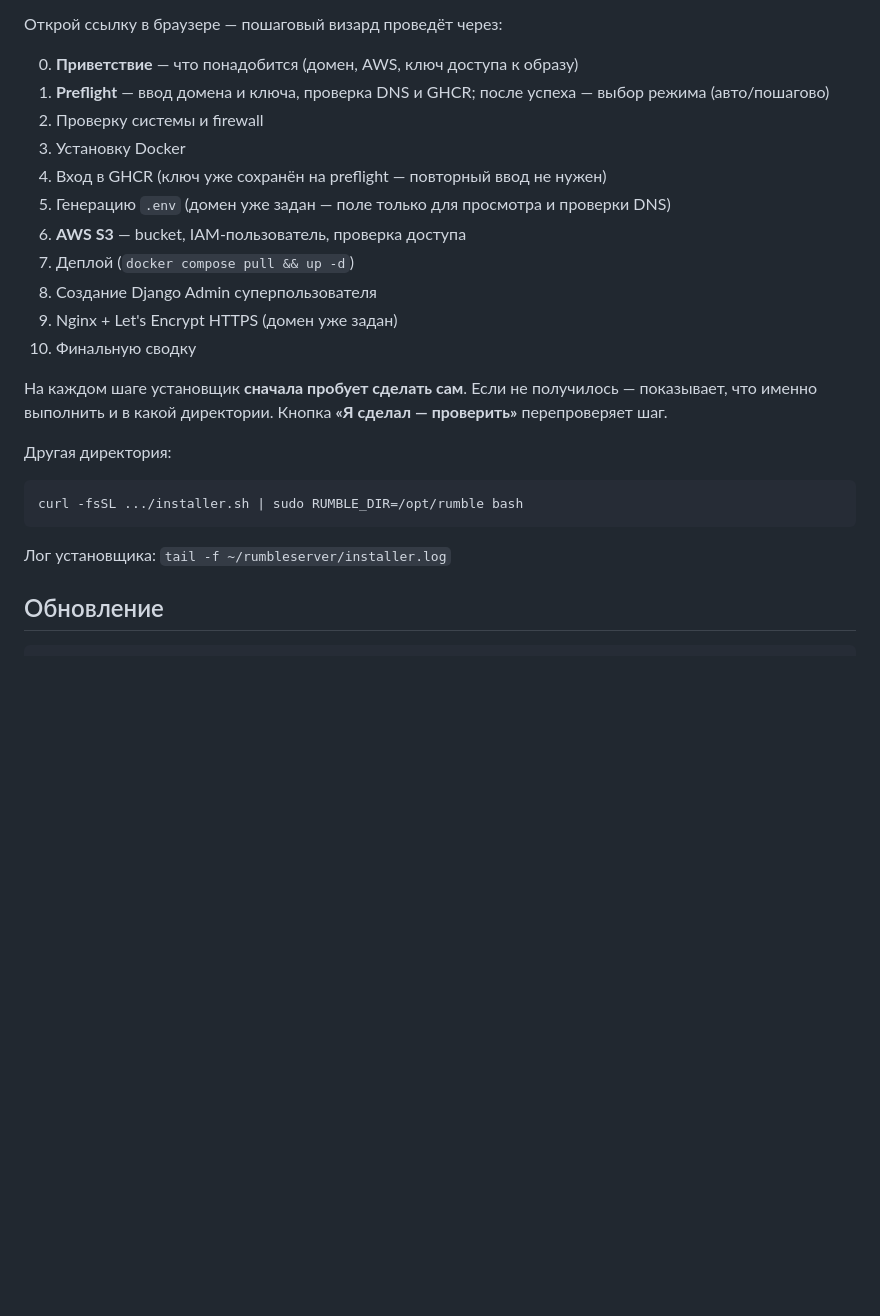
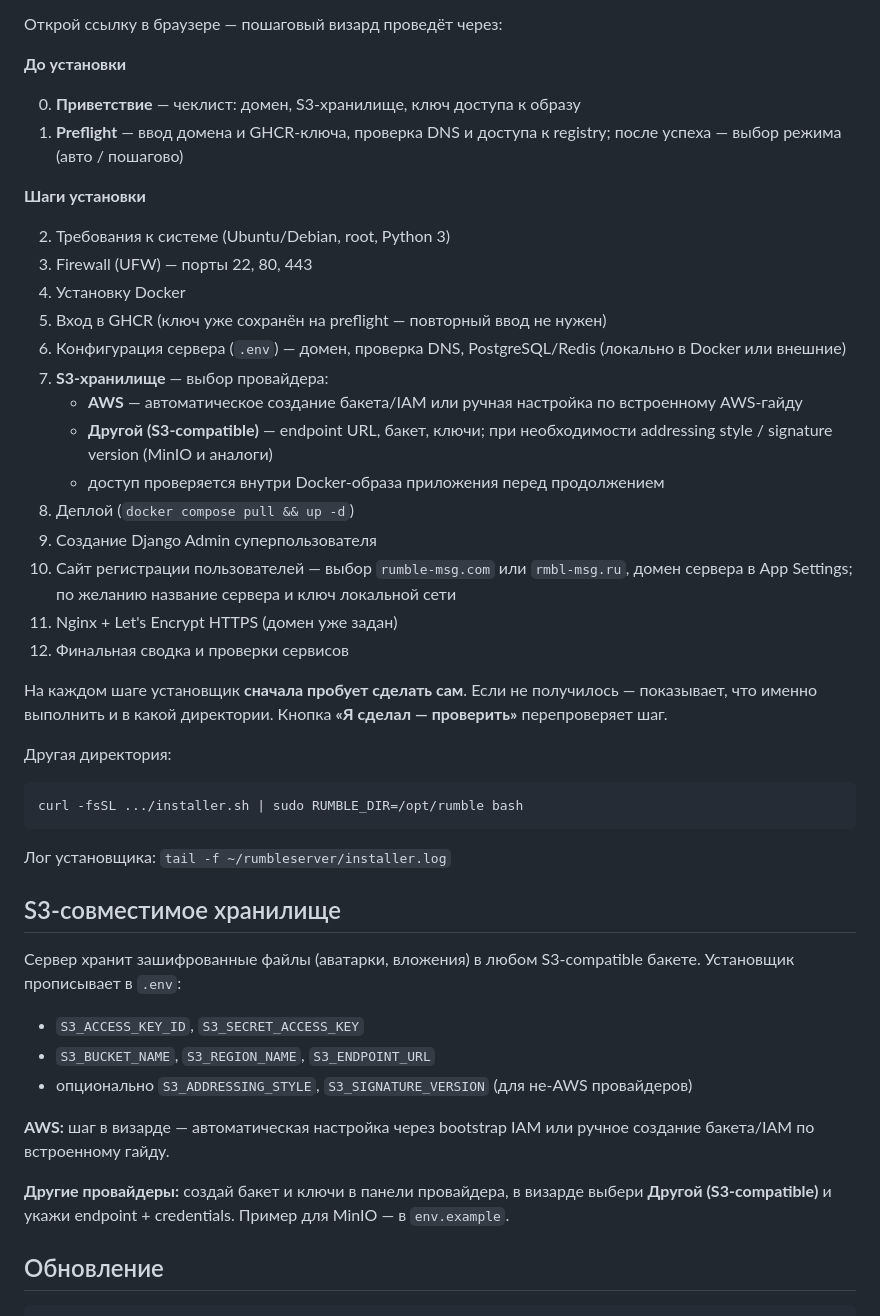
Before and after one commit to ivavalser/rumbleserver-deploy, a Markdown page: README.md, the part around one of its changes. GitHub-like rendering; folded sections open; blank space fills up the shorter version.

````diff
--- a/README.md
+++ b/README.md
@@ -173,17 +213,27 @@ curl -fsSL https://raw.githubusercontent.com/ivavalser/rumbleserver-deploy/main/
 
 Открой ссылку в браузере — пошаговый визард проведёт через:
 
-0. **Приветствие** — что понадобится (домен, AWS, ключ доступа к образу)
-1. **Preflight** — ввод домена и ключа, проверка DNS и GHCR; после успеха — выбор режима (авто/пошагово)
-2. Проверку системы и firewall
-3. Установку Docker
-4. Вход в GHCR (ключ уже сохранён на preflight — повторный ввод не нужен)
-5. Генерацию `.env` (домен уже задан — поле только для просмотра и проверки DNS)
-6. **AWS S3** — bucket, IAM-пользователь, проверка доступа
-7. Деплой (`docker compose pull && up -d`)
-8. Создание Django Admin суперпользователя
-9. Nginx + Let's Encrypt HTTPS (домен уже задан)
-10. Финальную сводку
+**До установки**
+
+0. **Приветствие** — чеклист: домен, S3-хранилище, ключ доступа к образу
+1. **Preflight** — ввод домена и GHCR-ключа, проверка DNS и доступа к registry; после успеха — выбор режима (авто / пошагово)
+
+**Шаги установки**
+
+2. Требования к системе (Ubuntu/Debian, root, Python 3)
+3. Firewall (UFW) — порты 22, 80, 443
+4. Установку Docker
+5. Вход в GHCR (ключ уже сохранён на preflight — повторный ввод не нужен)
+6. Конфигурация сервера (`.env`) — домен, проверка DNS, PostgreSQL/Redis (локально в Docker или внешние)
+7. **S3-хранилище** — выбор провайдера:
+   - **AWS** — автоматическое создание бакета/IAM или ручная настройка по встроенному AWS-гайду
+   - **Другой (S3-compatible)** — endpoint URL, бакет, ключи; при необходимости addressing style / signature version (MinIO и аналоги)
+   - доступ проверяется внутри Docker-образа приложения перед продолжением
+8. Деплой (`docker compose pull && up -d`)
+9. Создание Django Admin суперпользователя
+10. Сайт регистрации пользователей — выбор `rumble-msg.com` или `rmbl-msg.ru`, домен сервера в App Settings; по желанию название сервера и ключ локальной сети
+11. Nginx + Let's Encrypt HTTPS (домен уже задан)
+12. Финальная сводка и проверки сервисов
 
 На каждом шаге установщик **сначала пробует сделать сам**. Если не получилось — показывает, что именно выполнить и в какой директории. Кнопка **«Я сделал — проверить»** перепроверяет шаг.
 
@@ -194,6 +244,18 @@ curl -fsSL .../installer.sh | sudo RUMBLE_DIR=/opt/rumble bash
 ```
 
 Лог установщика: `tail -f ~/rumbleserver/installer.log`
+
+## S3-совместимое хранилище
+
+Сервер хранит зашифрованные файлы (аватарки, вложения) в любом S3-compatible бакете. Установщик прописывает в `.env`:
+
+- `S3_ACCESS_KEY_ID`, `S3_SECRET_ACCESS_KEY`
+- `S3_BUCKET_NAME`, `S3_REGION_NAME`, `S3_ENDPOINT_URL`
+- опционально `S3_ADDRESSING_STYLE`, `S3_SIGNATURE_VERSION` (для не-AWS провайдеров)
+
+**AWS:** шаг в визарде — автоматическая настройка через bootstrap IAM или ручное создание бакета/IAM по встроенному гайду.
+
+**Другие провайдеры:** создай бакет и ключи в панели провайдера, в визарде выбери **Другой (S3-compatible)** и укажи endpoint + credentials. Пример для MinIO — в `env.example`.
 
 ## Обновление
 
````
Also changed, not shown: other parts of README.md (+53 -13 lines).
